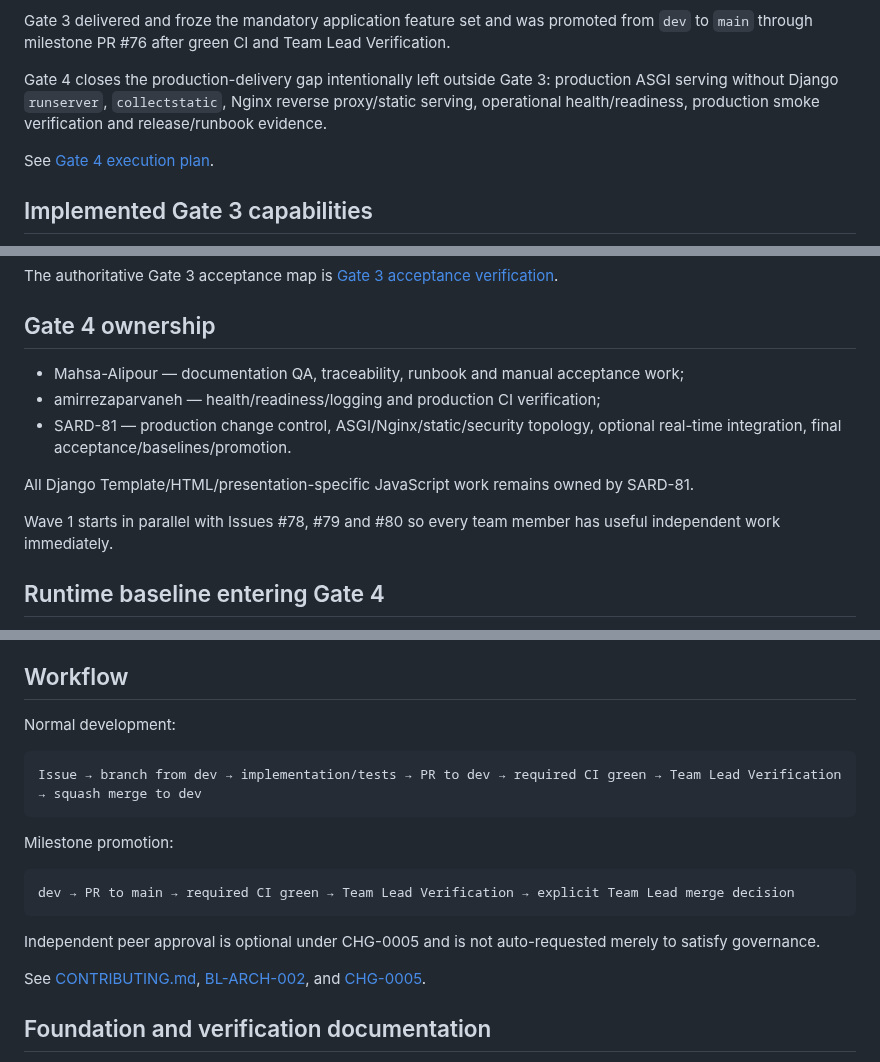
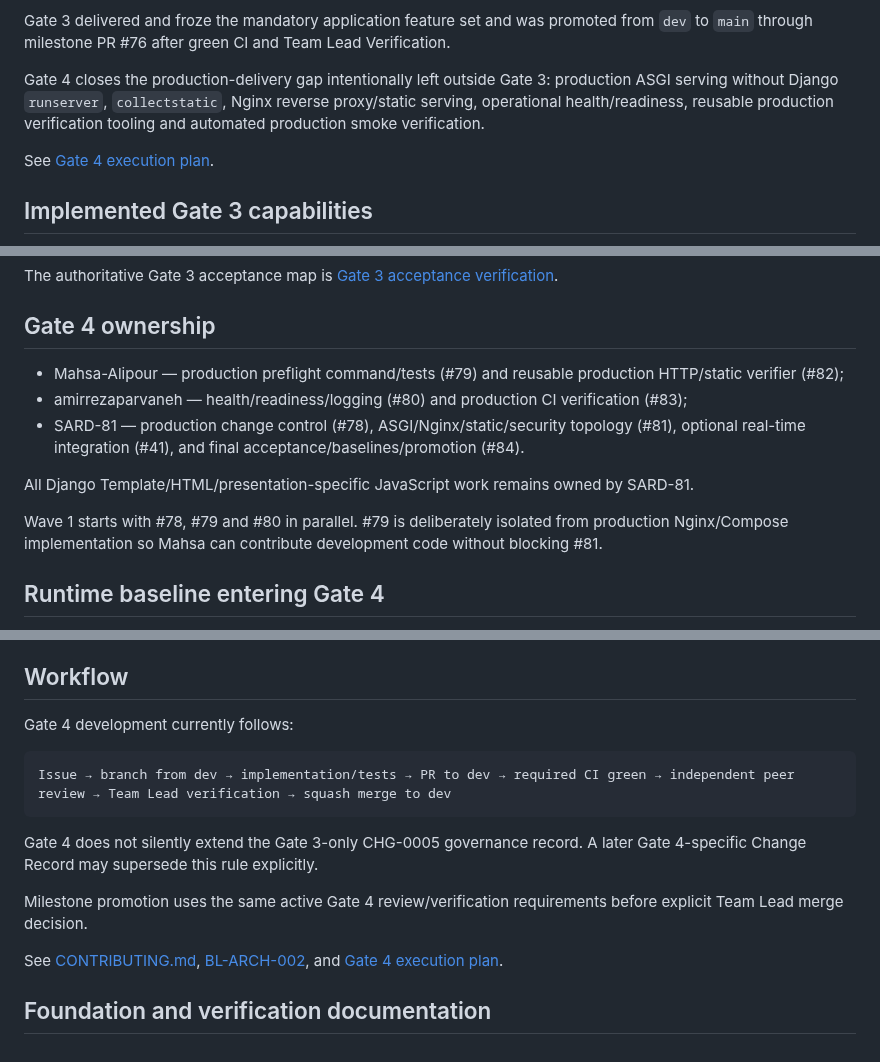
Before and after one commit to SARD-81/dynamic-forms-platform, a Markdown page: README.md, 3 parts joined by grey strips. GitHub-like rendering.

Commit message:
docs(readme): sync Gate 4 development ownership

````diff
--- a/README.md
+++ b/README.md
@@ -18,7 +18,8 @@ Gate 3 delivered and froze the mandatory application feature set and was promote
 
 Gate 4 closes the production-delivery gap intentionally left outside Gate 3: production ASGI
 serving without Django `runserver`, `collectstatic`, Nginx reverse proxy/static serving,
-operational health/readiness, production smoke verification and release/runbook evidence.
+operational health/readiness, reusable production verification tooling and automated production
+smoke verification.
 
 See [Gate 4 execution plan](Documents/project-control/gate4-execution-plan.md).
 
@@ -48,15 +49,16 @@ The authoritative Gate 3 acceptance map is
 
 ## Gate 4 ownership
 
-- Mahsa-Alipour — documentation QA, traceability, runbook and manual acceptance work;
-- amirrezaparvaneh — health/readiness/logging and production CI verification;
-- SARD-81 — production change control, ASGI/Nginx/static/security topology, optional real-time
-  integration, final acceptance/baselines/promotion.
+- Mahsa-Alipour — production preflight command/tests (#79) and reusable production HTTP/static
+  verifier (#82);
+- amirrezaparvaneh — health/readiness/logging (#80) and production CI verification (#83);
+- SARD-81 — production change control (#78), ASGI/Nginx/static/security topology (#81), optional
+  real-time integration (#41), and final acceptance/baselines/promotion (#84).
 
 All Django Template/HTML/presentation-specific JavaScript work remains owned by SARD-81.
 
-Wave 1 starts in parallel with Issues #78, #79 and #80 so every team member has useful independent
-work immediately.
+Wave 1 starts with #78, #79 and #80 in parallel. #79 is deliberately isolated from production
+Nginx/Compose implementation so Mahsa can contribute development code without blocking #81.
 
 ## Runtime baseline entering Gate 4
 
@@ -266,24 +268,21 @@ in `pyproject.toml`.
 
 ## Workflow
 
-Normal development:
+Gate 4 development currently follows:
 
 ```text
-Issue → branch from dev → implementation/tests → PR to dev → required CI green → Team Lead Verification → squash merge to dev
+Issue → branch from dev → implementation/tests → PR to dev → required CI green → independent peer review → Team Lead verification → squash merge to dev
 ```
 
-Milestone promotion:
+Gate 4 does not silently extend the Gate 3-only CHG-0005 governance record. A later Gate 4-specific
+Change Record may supersede this rule explicitly.
 
-```text
-dev → PR to main → required CI green → Team Lead Verification → explicit Team Lead merge decision
-```
-
-Independent peer approval is optional under CHG-0005 and is not auto-requested merely to satisfy
-governance.
+Milestone promotion uses the same active Gate 4 review/verification requirements before explicit
+Team Lead merge decision.
 
 See [CONTRIBUTING.md](CONTRIBUTING.md),
 [BL-ARCH-002](Documents/project-control/baselines/BL-ARCH-002.md), and
-[CHG-0005](Documents/project-control/change-records/CHG-0005.md).
+[Gate 4 execution plan](Documents/project-control/gate4-execution-plan.md).
 
 ## Foundation and verification documentation
 
````
